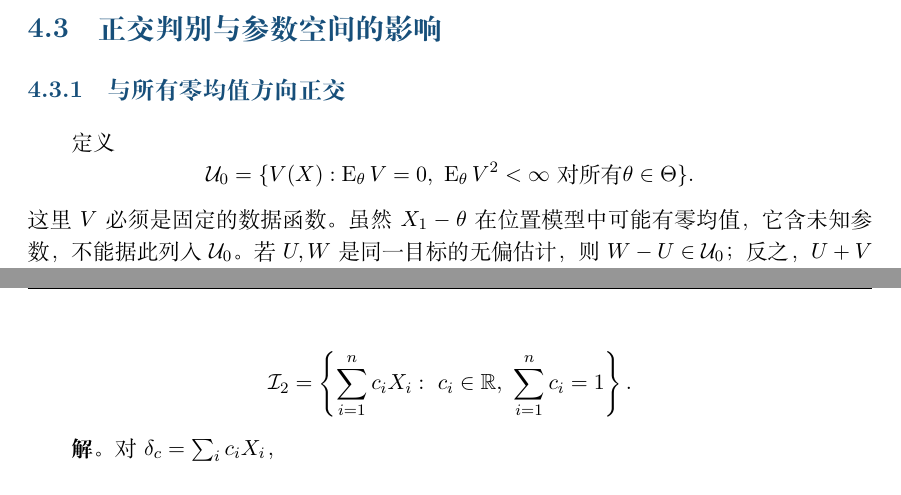
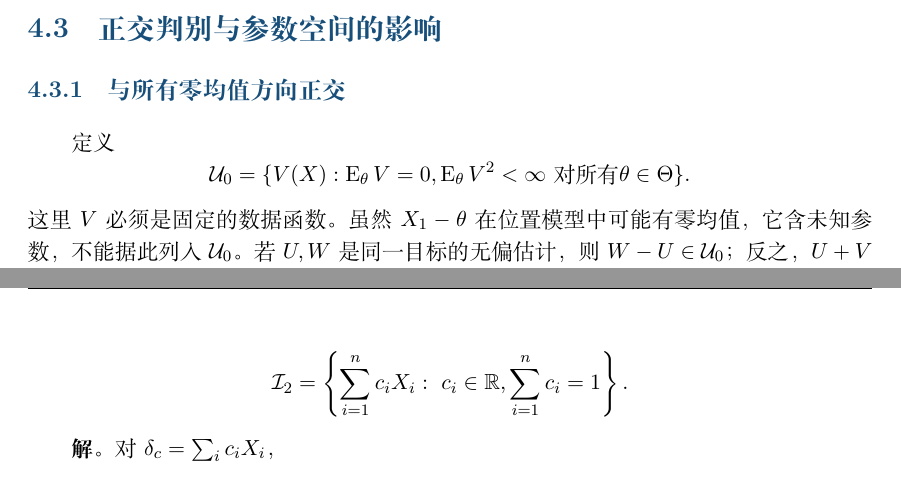
Before and after one commit to Studyer-Tang/advanced-mathematical-statistics-notes, a LaTeX book (complete.tex, which reads notes/chapter04/chapter04.tex, notes/exercises/homework02.tex): two parts of pages 74 and 116 of 141, joined at a grey line, cut so that both start at the same text. Compiled offline with XeLaTeX.

Commit message:
style: normalize exercise source whitespace

```diff
--- a/notes/chapter04/chapter04.tex
+++ b/notes/chapter04/chapter04.tex
@@ -274,7 +274,7 @@ $T\sim\operatorname{Gamma}(n,\text{scale }\theta)$，其自然参数 $-1/\theta$
 
 定义
 \[
- \mathcal U_0=\{V(X):\E_\theta V=0,\
+ \mathcal U_0=\{V(X):\E_\theta V=0,
  \E_\theta V^2<\infty\text{ 对所有 }\theta\in\Theta\}.
 \]
 这里 $V$ 必须是固定的数据函数。虽然 $X_1-\theta$ 在位置模型中可能有零均值，它含未知参数，不能据此列入 $\mathcal U_0$。若 $U,W$ 是同一目标的无偏估计，则 $W-U\in\mathcal U_0$；反之，$U+V$ 对每个 $V\in\mathcal U_0$ 都是无偏竞争者。
--- a/notes/exercises/homework02.tex
+++ b/notes/exercises/homework02.tex
@@ -95,7 +95,7 @@ X_1,\ldots,X_n\overset{\mathrm{i.i.d.}}{\sim}N(\mu,1),
 
 \[
 \mathcal I_2=
-\left\{\sum_{i=1}^n c_iX_i:\ c_i\in\mathbb R,\
+\left\{\sum_{i=1}^n c_iX_i:\ c_i\in\mathbb R,
 \sum_{i=1}^n c_i=1\right\}.
 \]
 
```
Also changed, not shown: output/pdf/chapter-04-cn.pdf, output/pdf/complete-cn.pdf.
